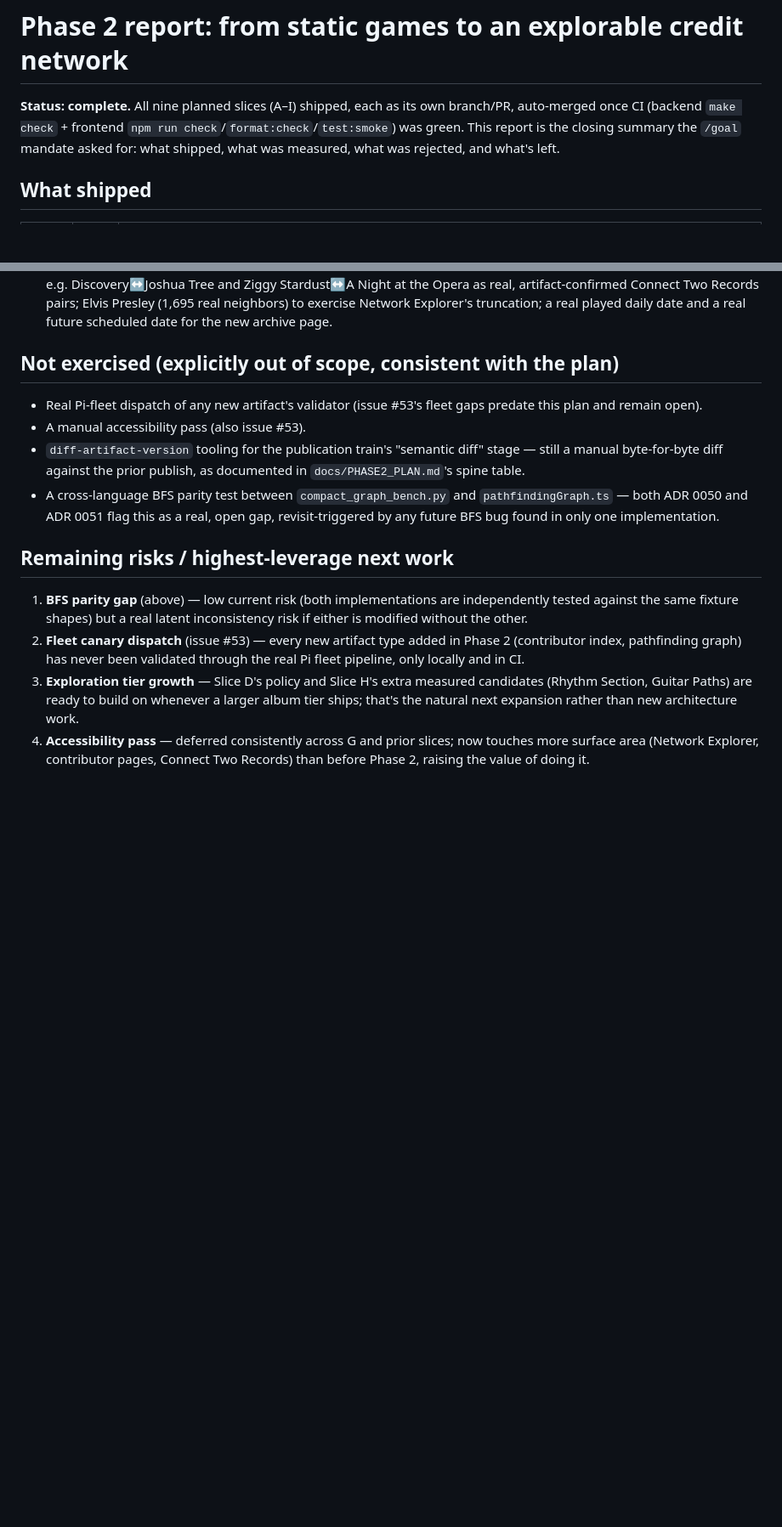
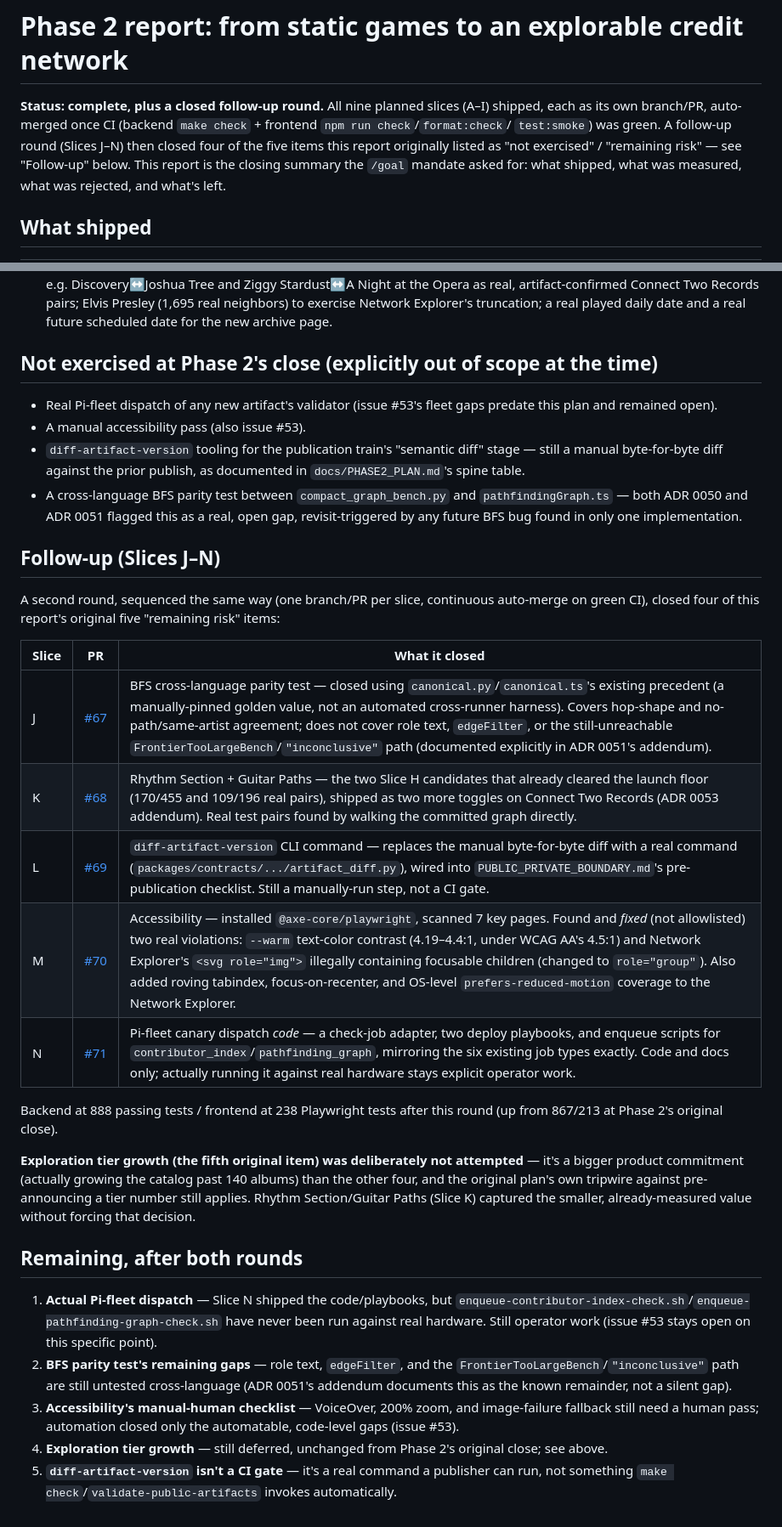
Before and after one commit to edonahue/networked-players, a Markdown page: docs/PHASE2_REPORT.md, 2 parts joined by grey strips. Shown at 85% size. GitHub-like rendering; blank space fills up the shorter version.

Commit message:
Update Phase 2 report with the J-N follow-up round and current remaining work (#72)
Adds a "Follow-up (Slices J-N)" section to docs/PHASE2_REPORT.md recording
what each follow-up slice closed (PRs #67-71), and replaces the stale
"remaining risks" list with what's genuinely still open now: actual
Pi-fleet dispatch (code shipped, never run for real), the BFS parity
test's documented remaining gaps (role text/edgeFilter/inconclusive),
accessibility's manual-human checklist, exploration tier growth (still
deliberately deferred), and diff-artifact-version not being a CI gate.

docs/PHASE2_PLAN.md's status line now points at the follow-up round too.

Co-authored-by: Erich Donahue <erichdonahue@gmail.com>

```diff
--- a/docs/PHASE2_REPORT.md
+++ b/docs/PHASE2_REPORT.md
@@ -1,8 +1,11 @@
 # Phase 2 report: from static games to an explorable credit network
 
-**Status: complete.** All nine planned slices (A–I) shipped, each as its own
-branch/PR, auto-merged once CI (backend `make check` + frontend `npm run
-check`/`format:check`/`test:smoke`) was green. This report is the closing
+**Status: complete, plus a closed follow-up round.** All nine planned
+slices (A–I) shipped, each as its own branch/PR, auto-merged once CI
+(backend `make check` + frontend `npm run check`/`format:check`/
+`test:smoke`) was green. A follow-up round (Slices J–N) then closed four
+of the five items this report originally listed as "not exercised" /
+"remaining risk" — see "Follow-up" below. This report is the closing
 summary the `/goal` mandate asked for: what shipped, what was measured, what
 was rejected, and what's left.
 
@@ -88,31 +91,58 @@ methodology and catalog-quality facts are public.
   Network Explorer's truncation; a real played daily date and a real future
   scheduled date for the new archive page.
 
-## Not exercised (explicitly out of scope, consistent with the plan)
+## Not exercised at Phase 2's close (explicitly out of scope at the time)
 
 - Real Pi-fleet dispatch of any new artifact's validator (issue #53's fleet
-  gaps predate this plan and remain open).
+  gaps predate this plan and remained open).
 - A manual accessibility pass (also issue #53).
 - `diff-artifact-version` tooling for the publication train's "semantic
   diff" stage — still a manual byte-for-byte diff against the prior
   publish, as documented in `docs/PHASE2_PLAN.md`'s spine table.
 - A cross-language BFS parity test between `compact_graph_bench.py` and
-  `pathfindingGraph.ts` — both ADR 0050 and ADR 0051 flag this as a real,
+  `pathfindingGraph.ts` — both ADR 0050 and ADR 0051 flagged this as a real,
   open gap, revisit-triggered by any future BFS bug found in only one
   implementation.
 
-## Remaining risks / highest-leverage next work
+## Follow-up (Slices J–N)
 
-1. **BFS parity gap** (above) — low current risk (both implementations are
-   independently tested against the same fixture shapes) but a real latent
-   inconsistency risk if either is modified without the other.
-2. **Fleet canary dispatch** (issue #53) — every new artifact type added in
-   Phase 2 (contributor index, pathfinding graph) has never been validated
-   through the real Pi fleet pipeline, only locally and in CI.
-3. **Exploration tier growth** — Slice D's policy and Slice H's extra
-   measured candidates (Rhythm Section, Guitar Paths) are ready to build on
-   whenever a larger album tier ships; that's the natural next expansion
-   rather than new architecture work.
-4. **Accessibility pass** — deferred consistently across G and prior slices;
-   now touches more surface area (Network Explorer, contributor pages,
-   Connect Two Records) than before Phase 2, raising the value of doing it.
+A second round, sequenced the same way (one branch/PR per slice, continuous
+auto-merge on green CI), closed four of this report's original five
+"remaining risk" items:
+
+| Slice | PR | What it closed |
+|---|---|---|
+| J | [#67](https://github.com/edonahue/networked-players/pull/67) | BFS cross-language parity test — closed using `canonical.py`/`canonical.ts`'s existing precedent (a manually-pinned golden value, not an automated cross-runner harness). Covers hop-shape and no-path/same-artist agreement; does not cover role text, `edgeFilter`, or the still-unreachable `FrontierTooLargeBench`/`"inconclusive"` path (documented explicitly in ADR 0051's addendum). |
+| K | [#68](https://github.com/edonahue/networked-players/pull/68) | Rhythm Section + Guitar Paths — the two Slice H candidates that already cleared the launch floor (170/455 and 109/196 real pairs), shipped as two more toggles on Connect Two Records (ADR 0053 addendum). Real test pairs found by walking the committed graph directly. |
+| L | [#69](https://github.com/edonahue/networked-players/pull/69) | `diff-artifact-version` CLI command — replaces the manual byte-for-byte diff with a real command (`packages/contracts/.../artifact_diff.py`), wired into `PUBLIC_PRIVATE_BOUNDARY.md`'s pre-publication checklist. Still a manually-run step, not a CI gate. |
+| M | [#70](https://github.com/edonahue/networked-players/pull/70) | Accessibility — installed `@axe-core/playwright`, scanned 7 key pages. Found and *fixed* (not allowlisted) two real violations: `--warm` text-color contrast (4.19–4.4:1, under WCAG AA's 4.5:1) and Network Explorer's `<svg role="img">` illegally containing focusable children (changed to `role="group"`). Also added roving tabindex, focus-on-recenter, and OS-level `prefers-reduced-motion` coverage to the Network Explorer. |
+| N | [#71](https://github.com/edonahue/networked-players/pull/71) | Pi-fleet canary dispatch *code* — a check-job adapter, two deploy playbooks, and enqueue scripts for `contributor_index`/`pathfinding_graph`, mirroring the six existing job types exactly. Code and docs only; actually running it against real hardware stays explicit operator work. |
+
+Backend at 888 passing tests / frontend at 238 Playwright tests after this
+round (up from 867/213 at Phase 2's original close).
+
+**Exploration tier growth (the fifth original item) was deliberately not
+attempted** — it's a bigger product commitment (actually growing the
+catalog past 140 albums) than the other four, and the original plan's own
+tripwire against pre-announcing a tier number still applies. Rhythm
+Section/Guitar Paths (Slice K) captured the smaller, already-measured value
+without forcing that decision.
+
+## Remaining, after both rounds
+
+1. **Actual Pi-fleet dispatch** — Slice N shipped the code/playbooks, but
+   `enqueue-contributor-index-check.sh`/`enqueue-pathfinding-graph-check.sh`
+   have never been run against real hardware. Still operator work (issue
+   #53 stays open on this specific point).
+2. **BFS parity test's remaining gaps** — role text, `edgeFilter`, and the
+   `FrontierTooLargeBench`/`"inconclusive"` path are still untested
+   cross-language (ADR 0051's addendum documents this as the known
+   remainder, not a silent gap).
+3. **Accessibility's manual-human checklist** — VoiceOver, 200% zoom, and
+   image-failure fallback still need a human pass; automation closed only
+   the automatable, code-level gaps (issue #53).
+4. **Exploration tier growth** — still deferred, unchanged from Phase 2's
+   original close; see above.
+5. **`diff-artifact-version` isn't a CI gate** — it's a real command a
+   publisher can run, not something `make check`/`validate-public-artifacts`
+   invokes automatically.
```
Also changed, not shown: docs/PHASE2_PLAN.md (+4 -3 lines).
